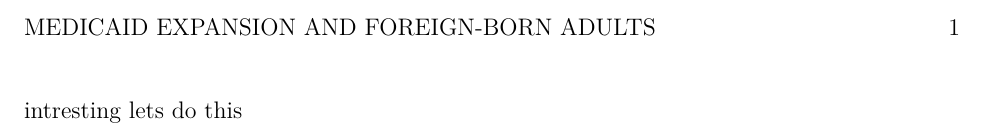
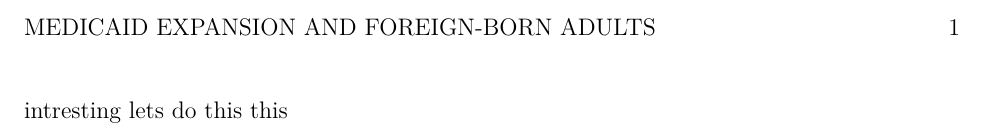
Before and after one commit to Shadi-Sadie/ACA-immigrant-preventive, a LaTeX document (manuscript/source/sections/1-introduction.tex): part of the page, cut so that both start at the same text. Compiled offline with pdfLaTeX.

Commit message:
Updates from Overleaf

```diff
--- a/manuscript/source/sections/1-introduction.tex
+++ b/manuscript/source/sections/1-introduction.tex
@@ -2,6 +2,6 @@
 
 \begin{document}
 
-intresting lets do this
+intresting lets do this this
 
 \end{document}
```
Also changed, not shown: README.md (deleted).
